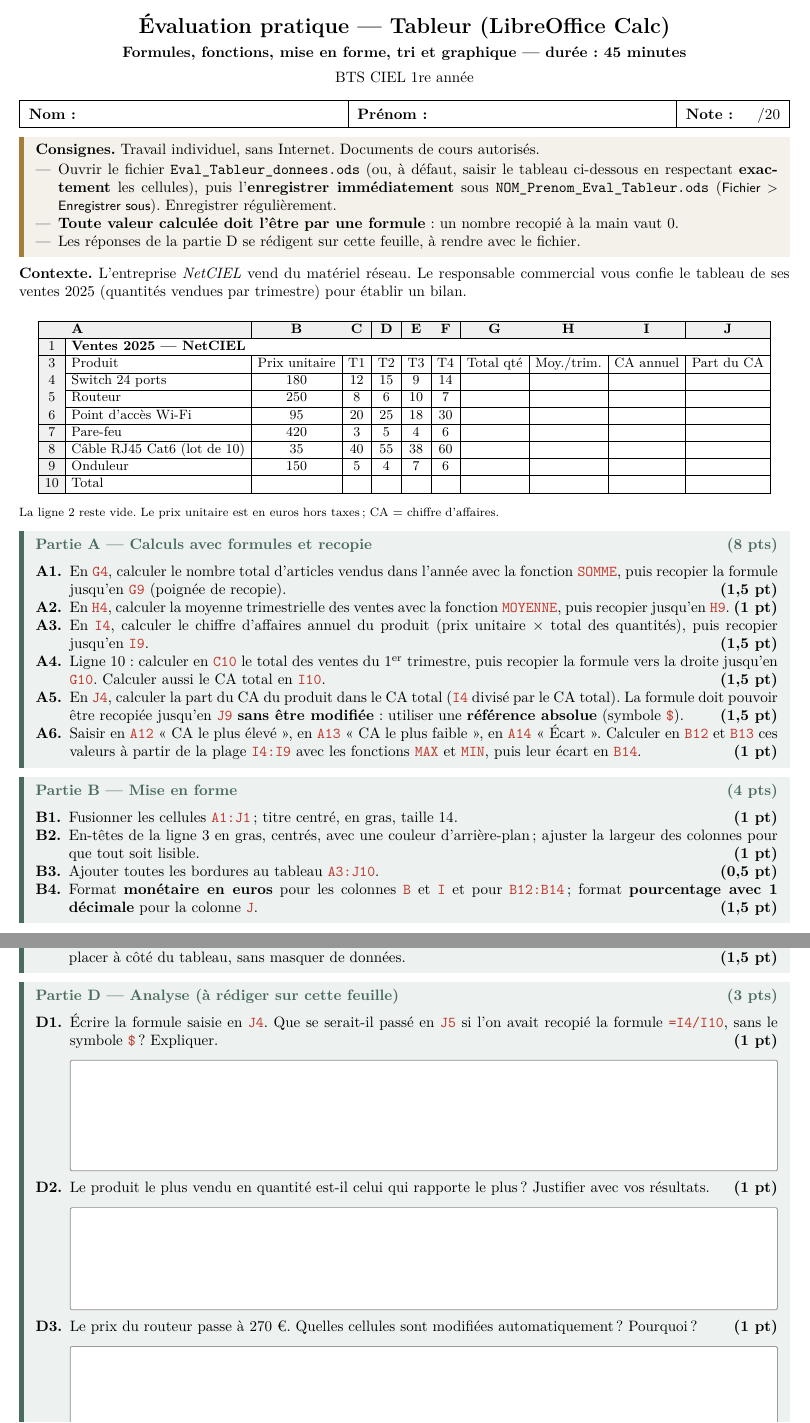
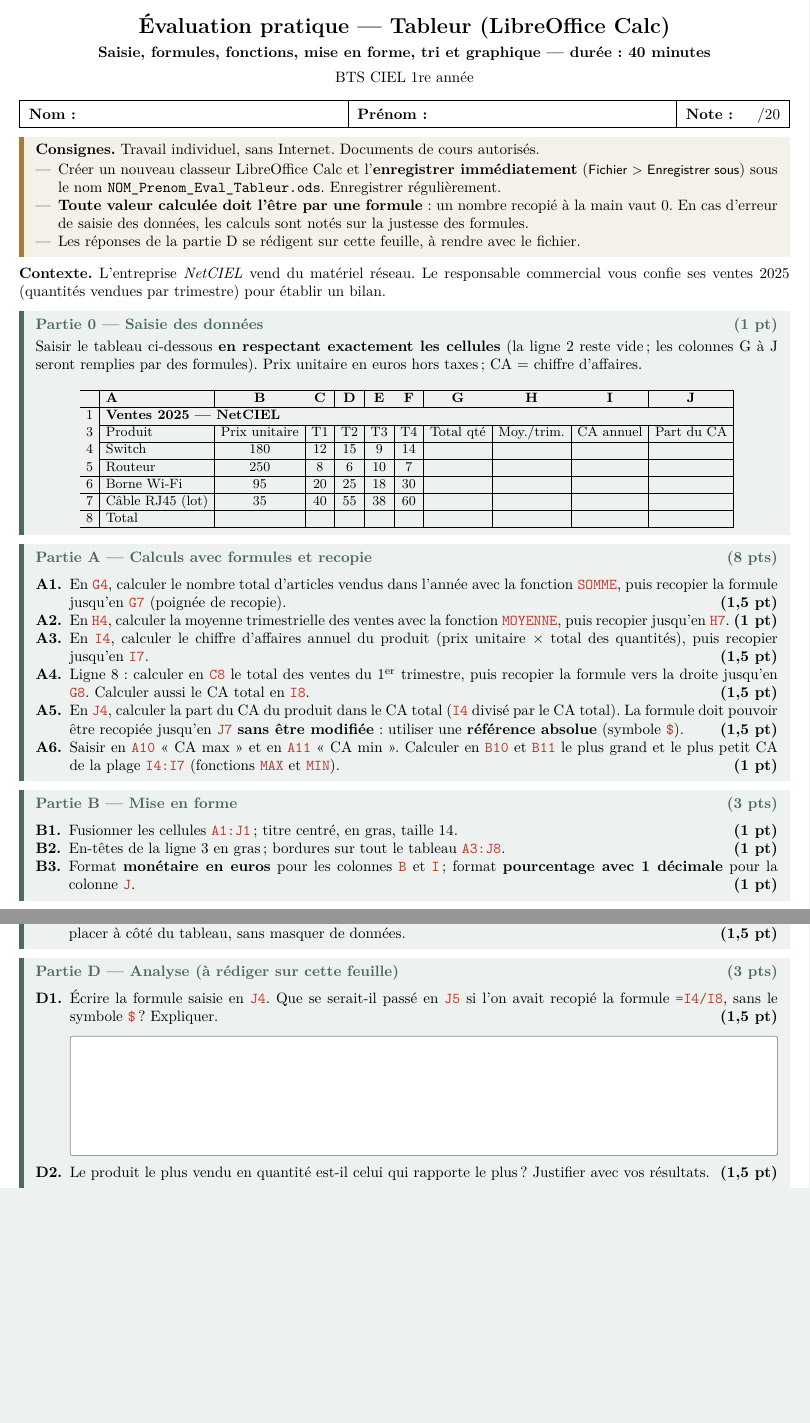
Before and after one commit to bachir151/ensignement_2027, a LaTeX document (CIEL1/tableur/Eval_TP_Tableur.tex): two parts of pages 1 and 2 of 2, joined at a grey line, cut so that both start at the same text, the shorter picture padded with empty space. Compiled offline with pdfLaTeX.

Commit message:
CIEL1 tableur : évaluation ramenée à 40 min avec saisie du tableau par l'élève
Tableau réduit à 4 produits, saisie notée sur 1 pt, mise en forme et analyse allégées.
Corrigé et classeur ODS corrigé mis à jour ; fichier de données supprimé.

Co-Authored-By: Claude Opus 5.5 <noreply@anthropic.com>
Claude-Session: https://claude.ai/code/session_01EqenvCH7HG9evDuAdgFnCE

```diff
--- a/CIEL1/tableur/Eval_TP_Tableur.tex
+++ b/CIEL1/tableur/Eval_TP_Tableur.tex
@@ -66,7 +66,7 @@
 \begin{center}
   {\Large\bfseries Évaluation pratique — Tableur (LibreOffice Calc)\par}
   \vspace{1pt}
-  {\bfseries Formules, fonctions, mise en forme, tri et graphique — durée : 45 minutes\par}
+  {\bfseries Saisie, formules, fonctions, mise en forme, tri et graphique — durée : 40 minutes\par}
   \vspace{2pt}
   BTS CIEL 1re année
   \ifcorrige\par\vspace{2pt}{\large\bfseries\color{corr}CORRIGÉ ET BARÈME — document enseignant}\fi
@@ -82,16 +82,20 @@
 \begin{cdc}
 \textbf{Consignes.} Travail individuel, sans Internet. Documents de cours autorisés.
 \begin{itemize}
-  \item Ouvrir le fichier \texttt{Eval\_Tableur\_donnees.ods} (ou, à défaut, saisir le tableau ci-dessous en respectant
-        \textbf{exactement} les cellules), puis l'\textbf{enregistrer immédiatement} sous
-        \texttt{NOM\_Prenom\_Eval\_Tableur.ods} (\menu{Fichier > Enregistrer sous}). Enregistrer régulièrement.
+  \item Créer un nouveau classeur LibreOffice Calc et l'\textbf{enregistrer immédiatement} (\menu{Fichier > Enregistrer sous})
+        sous le nom \texttt{NOM\_Prenom\_Eval\_Tableur.ods}. Enregistrer régulièrement.
   \item \textbf{Toute valeur calculée doit l'être par une formule} : un nombre recopié à la main vaut 0.
+        En cas d'erreur de saisie des données, les calculs sont notés sur la justesse des formules.
   \item Les réponses de la partie D se rédigent sur cette feuille, à rendre avec le fichier.
 \end{itemize}
 \end{cdc}
 
-\textbf{Contexte.} L'entreprise \emph{NetCIEL} vend du matériel réseau. Le responsable commercial vous confie le
-tableau de ses ventes 2025 (quantités vendues par trimestre) pour établir un bilan.
+\textbf{Contexte.} L'entreprise \emph{NetCIEL} vend du matériel réseau. Le responsable commercial vous confie
+ses ventes 2025 (quantités vendues par trimestre) pour établir un bilan.
+
+\begin{partie}{Partie 0 — Saisie des données}{1 pt}
+Saisir le tableau ci-dessous \textbf{en respectant exactement les cellules} (la ligne 2 reste vide ;
+les colonnes G à J seront remplies par des formules). Prix unitaire en euros hors taxes ; CA = chiffre d'affaires.
 
 \begin{center}\small
 \setlength{\tabcolsep}{4pt}
@@ -100,47 +104,41 @@ tableau de ses ventes 2025 (quantités vendues par trimestre) pour établir un b
 \rowcolor{black!6} & \textbf{A} & \textbf{B} & \textbf{C} & \textbf{D} & \textbf{E} & \textbf{F} & \textbf{G} & \textbf{H} & \textbf{I} & \textbf{J} \\ \hline
 1 & \multicolumn{10}{l|}{\textbf{Ventes 2025 — NetCIEL}} \\ \hline
 3 & Produit & Prix unitaire & T1 & T2 & T3 & T4 & Total qté & Moy./trim. & CA annuel & Part du CA \\ \hline
-4 & Switch 24 ports & 180 & 12 & 15 & 9 & 14 & & & & \\ \hline
+4 & Switch & 180 & 12 & 15 & 9 & 14 & & & & \\ \hline
 5 & Routeur & 250 & 8 & 6 & 10 & 7 & & & & \\ \hline
-6 & Point d'accès Wi-Fi & 95 & 20 & 25 & 18 & 30 & & & & \\ \hline
-7 & Pare-feu & 420 & 3 & 5 & 4 & 6 & & & & \\ \hline
-8 & Câble RJ45 Cat6 (lot de 10) & 35 & 40 & 55 & 38 & 60 & & & & \\ \hline
-9 & Onduleur & 150 & 5 & 4 & 7 & 6 & & & & \\ \hline
-10 & Total & & & & & & & & & \\ \hline
+6 & Borne Wi-Fi & 95 & 20 & 25 & 18 & 30 & & & & \\ \hline
+7 & Câble RJ45 (lot) & 35 & 40 & 55 & 38 & 60 & & & & \\ \hline
+8 & Total & & & & & & & & & \\ \hline
 \end{tabular}
 \end{center}
-\vspace{-4pt}
-{\footnotesize La ligne 2 reste vide. Le prix unitaire est en euros hors taxes ; CA = chiffre d'affaires.}
+\end{partie}
 
 %---------------------------------------------------------------------
 \begin{partie}{Partie A — Calculs avec formules et recopie}{8 pts}
 \begin{enumerate}[label=\textbf{A\arabic*.}]
   \item En \cel{G4}, calculer le nombre total d'articles vendus dans l'année avec la fonction \cel{SOMME},
-        puis recopier la formule jusqu'en \cel{G9} (poignée de recopie). \pts{1,5 pt}
+        puis recopier la formule jusqu'en \cel{G7} (poignée de recopie). \pts{1,5 pt}
   \item En \cel{H4}, calculer la moyenne trimestrielle des ventes avec la fonction \cel{MOYENNE}, puis recopier
-        jusqu'en \cel{H9}. \pts{1 pt}
+        jusqu'en \cel{H7}. \pts{1 pt}
   \item En \cel{I4}, calculer le chiffre d'affaires annuel du produit (prix unitaire $\times$ total des quantités),
-        puis recopier jusqu'en \cel{I9}. \pts{1,5 pt}
-  \item Ligne 10 : calculer en \cel{C10} le total des ventes du 1\textsuperscript{er} trimestre, puis recopier
-        la formule vers la droite jusqu'en \cel{G10}. Calculer aussi le CA total en \cel{I10}. \pts{1,5 pt}
+        puis recopier jusqu'en \cel{I7}. \pts{1,5 pt}
+  \item Ligne 8 : calculer en \cel{C8} le total des ventes du 1\textsuperscript{er} trimestre, puis recopier
+        la formule vers la droite jusqu'en \cel{G8}. Calculer aussi le CA total en \cel{I8}. \pts{1,5 pt}
   \item En \cel{J4}, calculer la part du CA du produit dans le CA total (\cel{I4} divisé par le CA total).
-        La formule doit pouvoir être recopiée jusqu'en \cel{J9} \textbf{sans être modifiée} :
+        La formule doit pouvoir être recopiée jusqu'en \cel{J7} \textbf{sans être modifiée} :
         utiliser une \textbf{référence absolue} (symbole \cel{\$}). \pts{1,5 pt}
-  \item Saisir en \cel{A12} « CA le plus élevé », en \cel{A13} « CA le plus faible », en \cel{A14} « Écart ».
-        Calculer en \cel{B12} et \cel{B13} ces valeurs à partir de la plage \cel{I4:I9} avec les fonctions
-        \cel{MAX} et \cel{MIN}, puis leur écart en \cel{B14}. \pts{1 pt}
+  \item Saisir en \cel{A10} « CA max » et en \cel{A11} « CA min ». Calculer en \cel{B10} et \cel{B11} le plus grand
+        et le plus petit CA de la plage \cel{I4:I7} (fonctions \cel{MAX} et \cel{MIN}). \pts{1 pt}
 \end{enumerate}
 \end{partie}
 
 %---------------------------------------------------------------------
-\begin{partie}{Partie B — Mise en forme}{4 pts}
+\begin{partie}{Partie B — Mise en forme}{3 pts}
 \begin{enumerate}[label=\textbf{B\arabic*.}]
   \item Fusionner les cellules \cel{A1:J1} ; titre centré, en gras, taille 14. \pts{1 pt}
-  \item En-têtes de la ligne 3 en gras, centrés, avec une couleur d'arrière-plan ; ajuster la largeur des colonnes
-        pour que tout soit lisible. \pts{1 pt}
-  \item Ajouter toutes les bordures au tableau \cel{A3:J10}. \pts{0,5 pt}
-  \item Format \textbf{monétaire en euros} pour les colonnes \cel{B} et \cel{I} et pour \cel{B12:B14} ;
-        format \textbf{pourcentage avec 1 décimale} pour la colonne \cel{J}. \pts{1,5 pt}
+  \item En-têtes de la ligne 3 en gras ; bordures sur tout le tableau \cel{A3:J8}. \pts{1 pt}
+  \item Format \textbf{monétaire en euros} pour les colonnes \cel{B} et \cel{I} ;
+        format \textbf{pourcentage avec 1 décimale} pour la colonne \cel{J}. \pts{1 pt}
 \end{enumerate}
 \end{partie}
 
@@ -162,15 +160,12 @@ tableau de ses ventes 2025 (quantités vendues par trimestre) pour établir un b
 \begin{partie}{Partie D — Analyse (à rédiger sur cette feuille)}{3 pts}
 \begin{enumerate}[label=\textbf{D\arabic*.}]
   \item Écrire la formule saisie en \cel{J4}. Que se serait-il passé en \cel{J5} si l'on avait recopié la formule
-        \cel{=I4/I10}, sans le symbole \cel{\$} ? Expliquer. \pts{1 pt}
-\zone{2.6cm}{\cel{=I4/\$I\$10}. Sans \cel{\$}, la recopie décale les deux références : \cel{J5} contiendrait
-\cel{=I5/I11}. \cel{I11} est vide, d'où l'erreur \cel{\#DIV/0!}. Le \cel{\$} bloque la colonne et la ligne de la cellule du total.}
-  \item Le produit le plus vendu en quantité est-il celui qui rapporte le plus ? Justifier avec vos résultats. \pts{1 pt}
-\zone{2.4cm}{Non. Le câble RJ45 est le plus vendu (193 lots) mais ne rapporte que 6\,755~€ (15,6~\%) à cause de son
-faible prix (35~€). Le switch rapporte le plus (9\,000~€, 20,8~\%) avec 50 unités seulement.}
-  \item Le prix du routeur passe à 270~€. Quelles cellules sont modifiées automatiquement ? Pourquoi ? \pts{1 pt}
-\zone{2.4cm}{Le CA du routeur (colonne I), le CA total \cel{I10}, toutes les parts de la colonne J, éventuellement
-\cel{B12:B14}, et le graphique. Les formules utilisent des références de cellules : tout est recalculé dès qu'une donnée change.}
+        \cel{=I4/I8}, sans le symbole \cel{\$} ? Expliquer. \pts{1,5 pt}
+\zone{2.8cm}{\cel{=I4/\$I\$8}. Sans \cel{\$}, la recopie décale les deux références : \cel{J5} contiendrait
+\cel{=I5/I9}. \cel{I9} est vide, d'où l'erreur \cel{\#DIV/0!}. Le \cel{\$} bloque la colonne et la ligne de la cellule du total.}
+  \item Le produit le plus vendu en quantité est-il celui qui rapporte le plus ? Justifier avec vos résultats. \pts{1,5 pt}
+\zone{2.8cm}{Non. Le câble RJ45 est le plus vendu (193 lots) mais rapporte le moins (6\,755~€, 20,9~\%) à cause de son
+faible prix (35~€). Le switch rapporte le plus (9\,000~€, 27,8~\%) avec 50 unités seulement.}
 \end{enumerate}
 \end{partie}
 
@@ -223 +214,0 @@ A6 & \cel{=MAX(I4:I9)} ; \cel{=MIN(I4:I9)} ; \cel{=B12-B13} & 0,5 pt MAX/MIN, 0,
-B1--B4 & — & Contrôle visuel. B4 : 1 pt monétaire, 0,5 pt pourcentage à 1 décimale. \\
```
Also changed, not shown: CIEL1/tableur/Eval_TP_Tableur.pdf, CIEL1/tableur/Eval_TP_Tableur_Corrige.pdf, CIEL1/tableur/Eval_TP_Tableur.tex (44 more changed lines), 2 other files.
